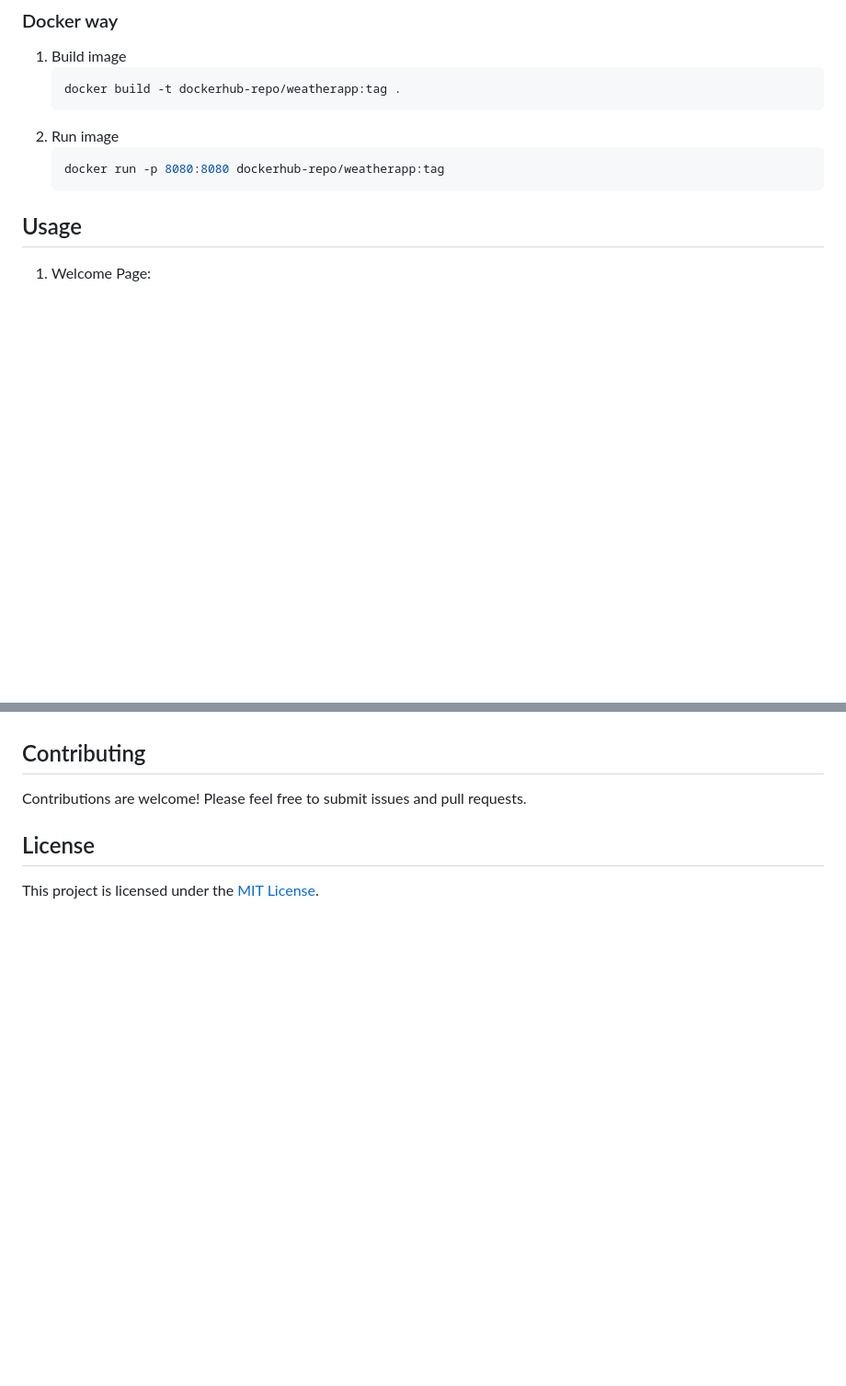
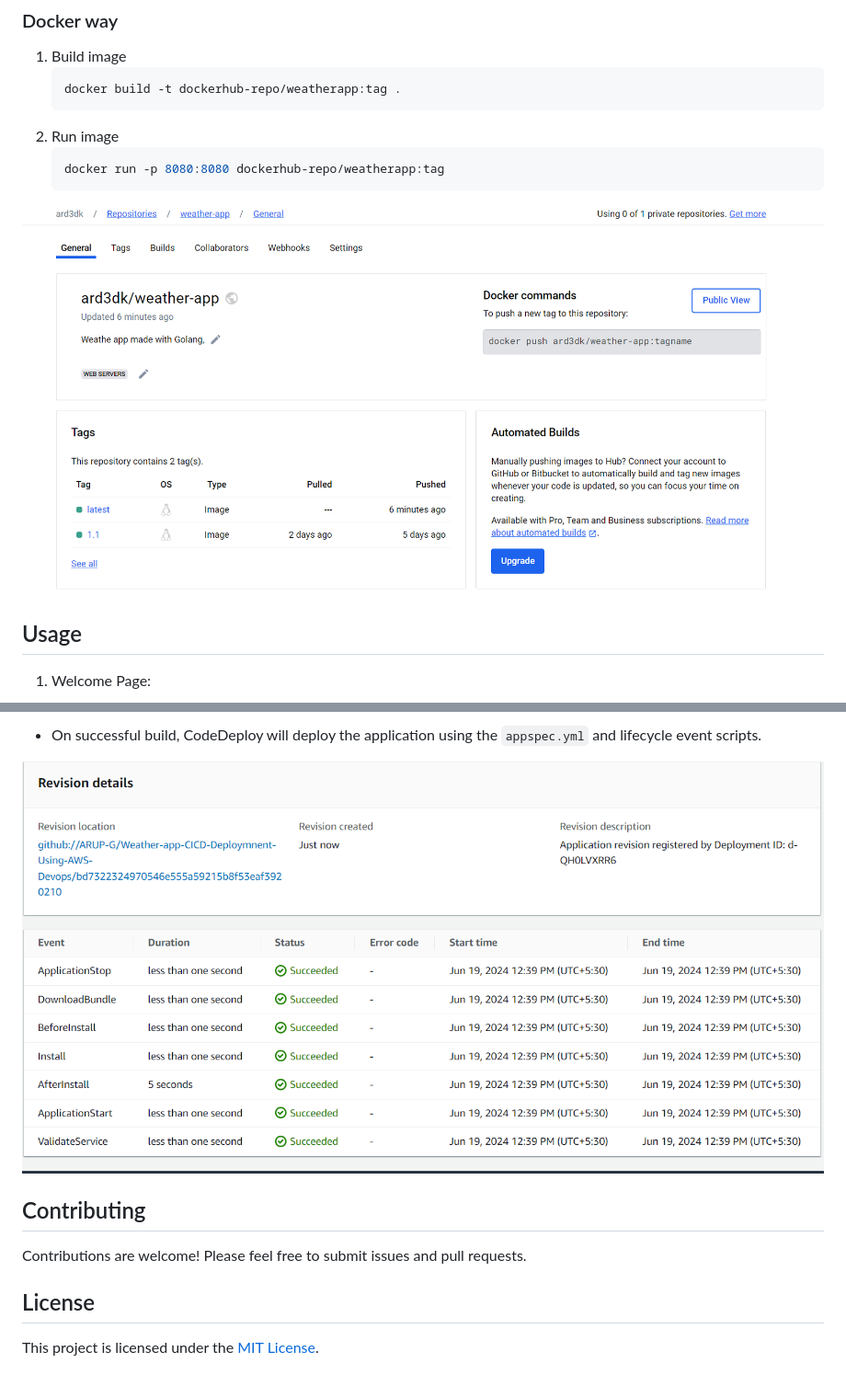
Before and after one commit to ARUP-G/Weather-app-CICD-Deploymnent-Using-AWS-Devops, a Markdown page: README.md, 2 parts joined by grey strips. Shown at 92% size. Drawn GitHub-style; blank space fills up the shorter version.

````diff
--- a/README.md
+++ b/README.md
@@ -91,6 +91,8 @@ The architecture of the project involves the following components:
     ```sh
     docker run -p 8080:8080 dockerhub-repo/weatherapp:tag
     ```
+![docker hub](images/docker%20hub.png)
+
 ## Usage
 
 1. Welcome Page:
@@ -161,4 +167,7 @@ The architecture of the project involves the following components:
 
+- On successful build, CodeDeploy will deploy the application using the `appspec.yml` and lifecycle event scripts.
+
+![Code Deploy](images/deployment-done.png)
 
 ## Contributing
 
````
Also changed, not shown: other parts of README.md (+10 -6 lines).
